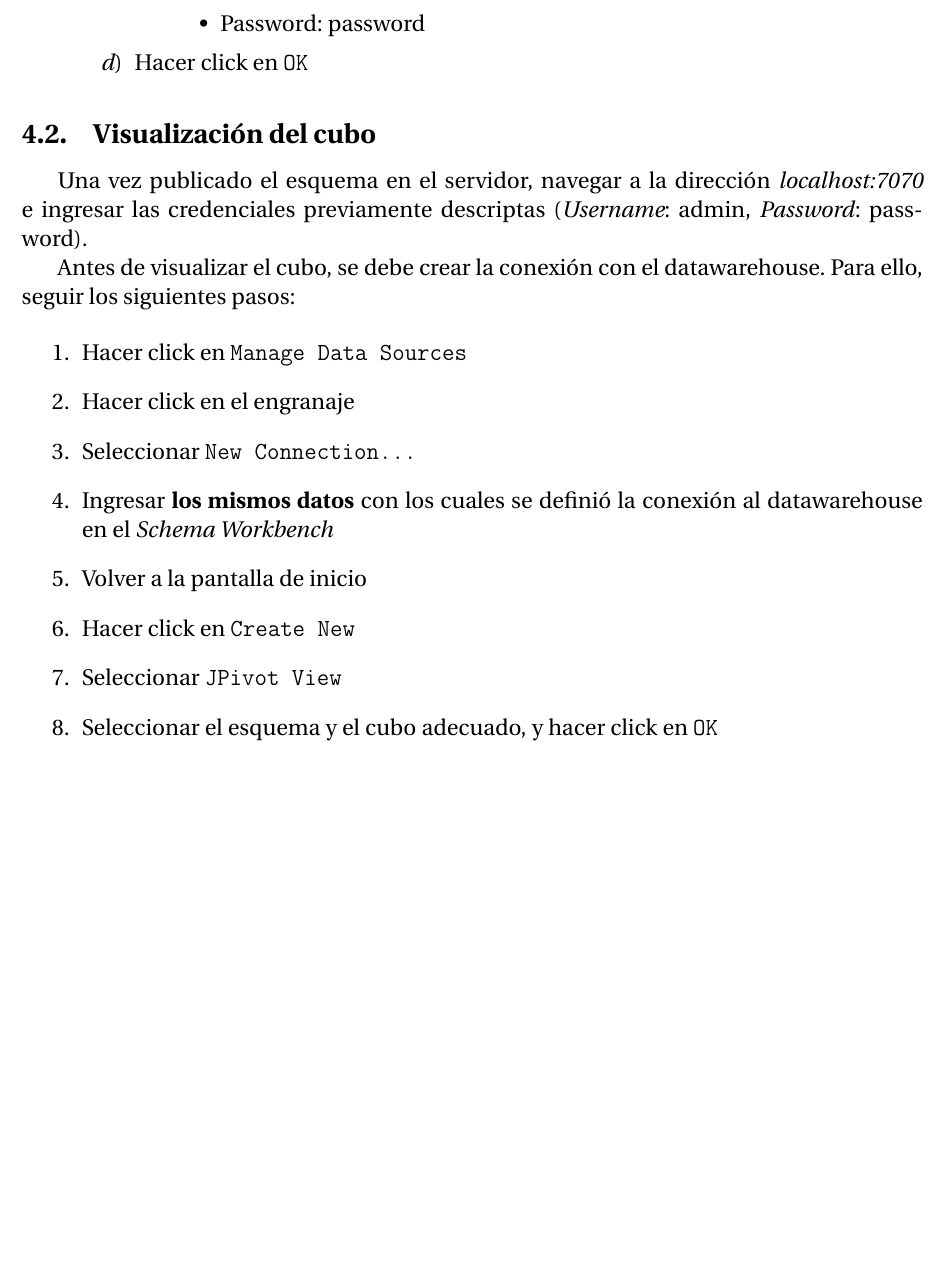
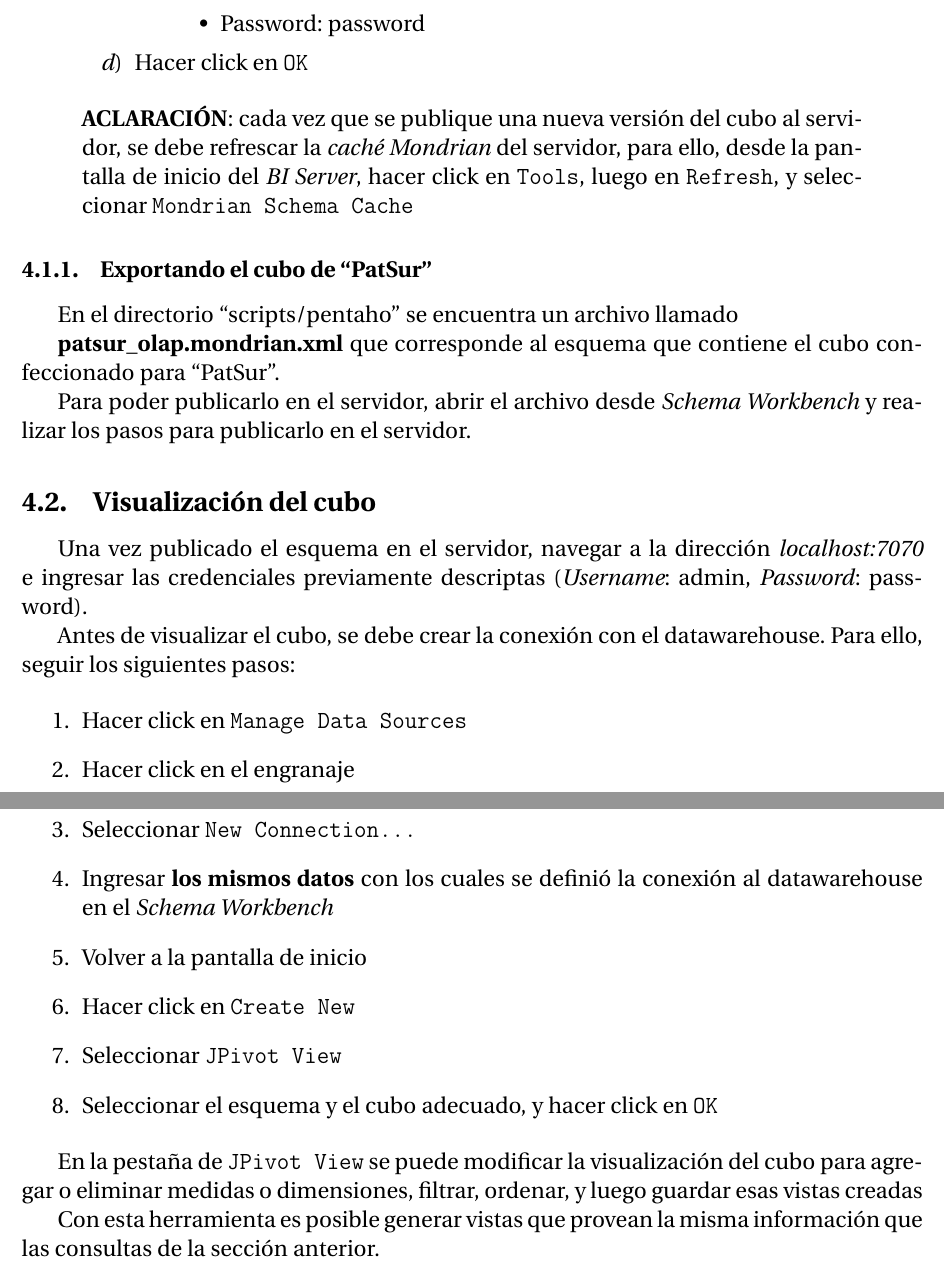
Before and after one commit to LucianoFromTrelew/datawarehouse-patsur, a LaTeX document (informe/informe.tex): part of page 18 of 19 before the commit and two parts of pages 18 and 19 of 20 after it, the two joined at a grey line, cut so that both start at the same text, the shorter picture padded with empty space. Compiled offline with pdfLaTeX.

Commit message:
Agregar comentarios sobre el cubo al informe

```diff
--- a/informe/informe.tex
+++ b/informe/informe.tex
@@ -514,6 +514,19 @@ Una vez instalado el driver correspondiente para el motor y con el datawarehouse
     \end{enumerate}
 \end{enumerate}
 
+\begin{displayquote}
+    \textbf{ACLARACIÓN}: cada vez que se publique una nueva versión del cubo al servidor, se debe refrescar la \emph{caché Mondrian} del servidor, para ello, desde la pantalla de inicio del \emph{BI Server}, hacer click en \texttt{Tools}, luego en \texttt{Refresh}, y seleccionar \texttt{Mondrian Schema Cache}
+\end{displayquote}
+
+\subsubsection{Exportando el cubo de \dq{PatSur}}
+
+En el directorio \dq{scripts/pentaho} se encuentra un archivo llamado
+
+\textbf{patsur\_olap.mondrian.xml} que corresponde al esquema que contiene el cubo confeccionado para \dq{PatSur}.
+
+Para poder publicarlo en el servidor, abrir el archivo desde \emph{Schema Workbench} y realizar los pasos para publicarlo en el servidor.
+
+
 \subsection{Visualización del cubo}
 
 Una vez publicado el esquema en el servidor, navegar a la dirección \emph{localhost:7070} e ingresar las credenciales previamente descriptas (\emph{Username}: admin, \emph{Password}: password).
@@ -531,6 +544,10 @@ Antes de visualizar el cubo, se debe crear la conexión con el datawarehouse. Pa
     \item Seleccionar el esquema y el cubo adecuado, y hacer click en \texttt{OK}
 \end{enumerate}
 
+En la pestaña de \texttt{JPivot View} se puede modificar la visualización del cubo para agregar o eliminar medidas o dimensiones, filtrar, ordenar, y luego guardar esas vistas creadas
+
+Con esta herramienta es posible generar vistas que provean la misma información que las consultas de la sección anterior.
+
 
 
 
```
